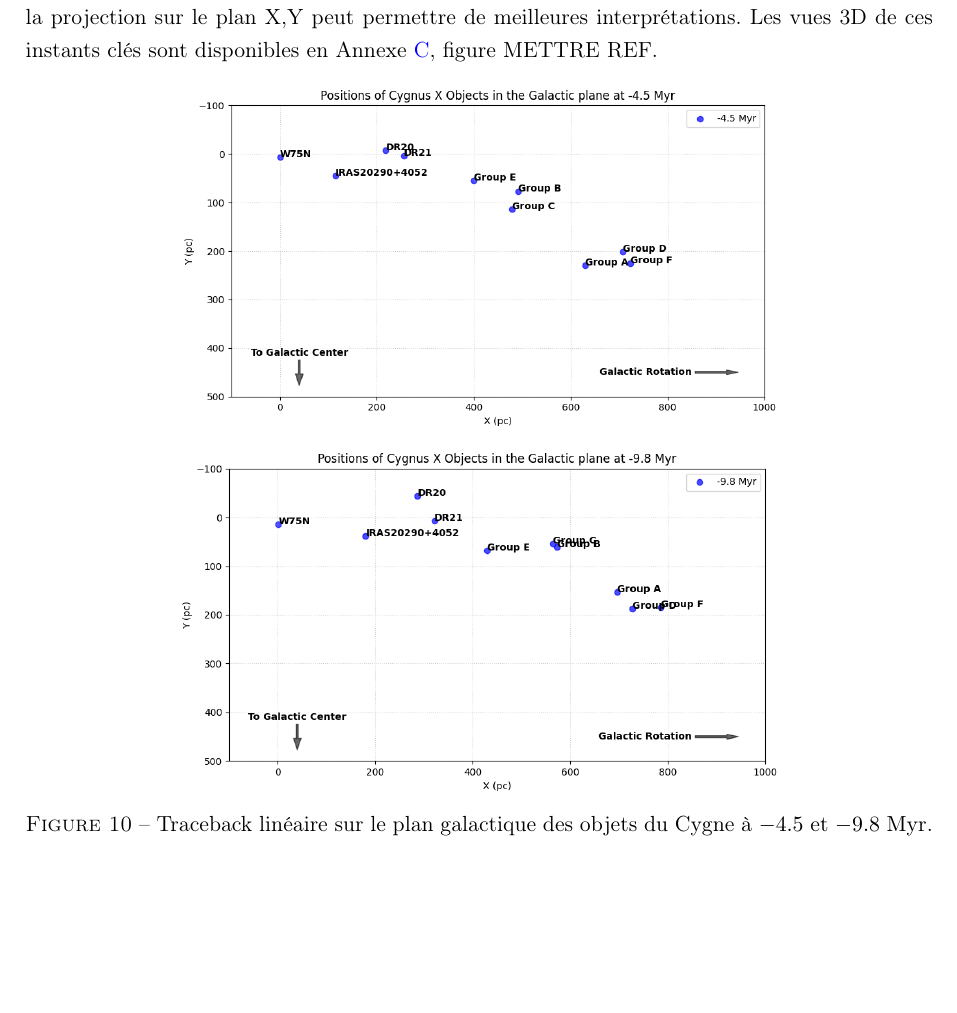
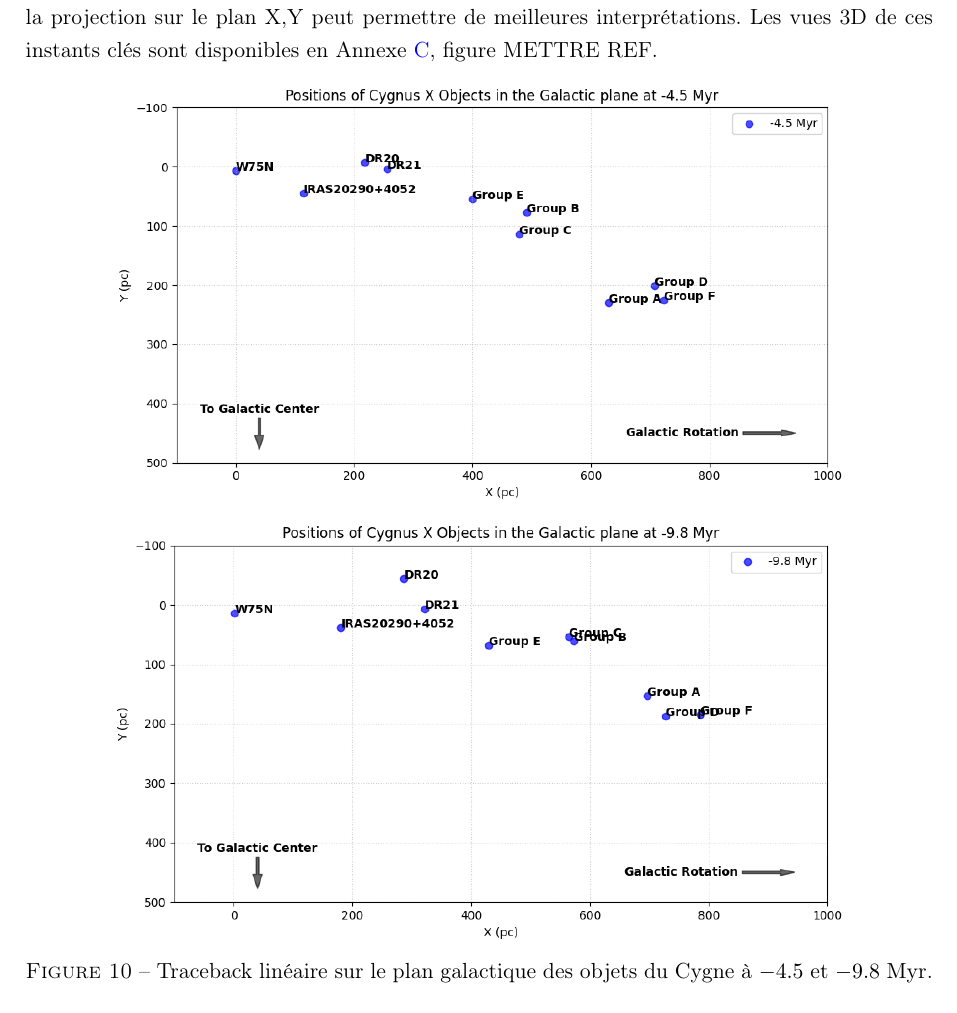
Before and after one commit to KyuriTaima/CygnusDynamics, a LaTeX paper (Rapport/Rapport de stage.tex): part of page 14 of 26, cut so that both start at the same text, the shorter picture padded with empty space. Compiled offline with pdfLaTeX.

Commit message:
Overleaf Connect auto-sync [2026-06-14 16:15:50]

```diff
--- a/Rapport/Rapport de stage.tex
+++ b/Rapport/Rapport de stage.tex
@@ -370,11 +370,11 @@
 
 	\begin{figure}[H]
 		\centering
-		\includegraphics[width=0.8\textwidth, height=6cm, keepaspectratio]{traceback_gal_plane_4,5.png}
+		\includegraphics[width=0.8\textwidth, height=8cm, keepaspectratio]{traceback_gal_plane_4,5.png}
 
 		\vspace{0.4cm}
 
-		\includegraphics[width=0.8\textwidth, height=6cm, keepaspectratio]{traceback_gal_plane_9,8.png}
+		\includegraphics[width=0.8\textwidth, height=8cm, keepaspectratio]{traceback_gal_plane_9,8.png}
 		\caption{Traceback linéaire sur le plan galactique des objets du Cygne à $-4.5$ et $-9.8 \ \mathrm{Myr}$.}
 		\label{fig:traceback_mosaique}
 	\end{figure}
```
Also changed, not shown: 1 other file.
